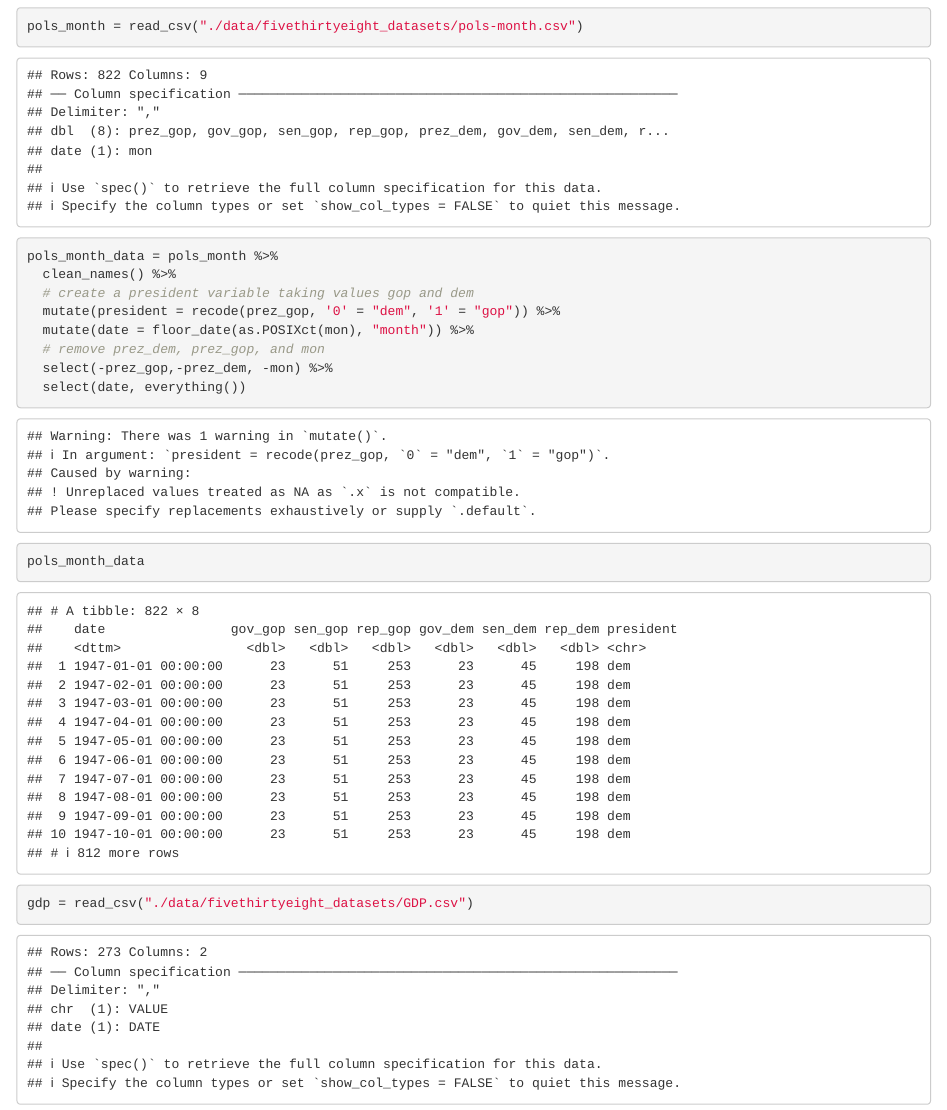
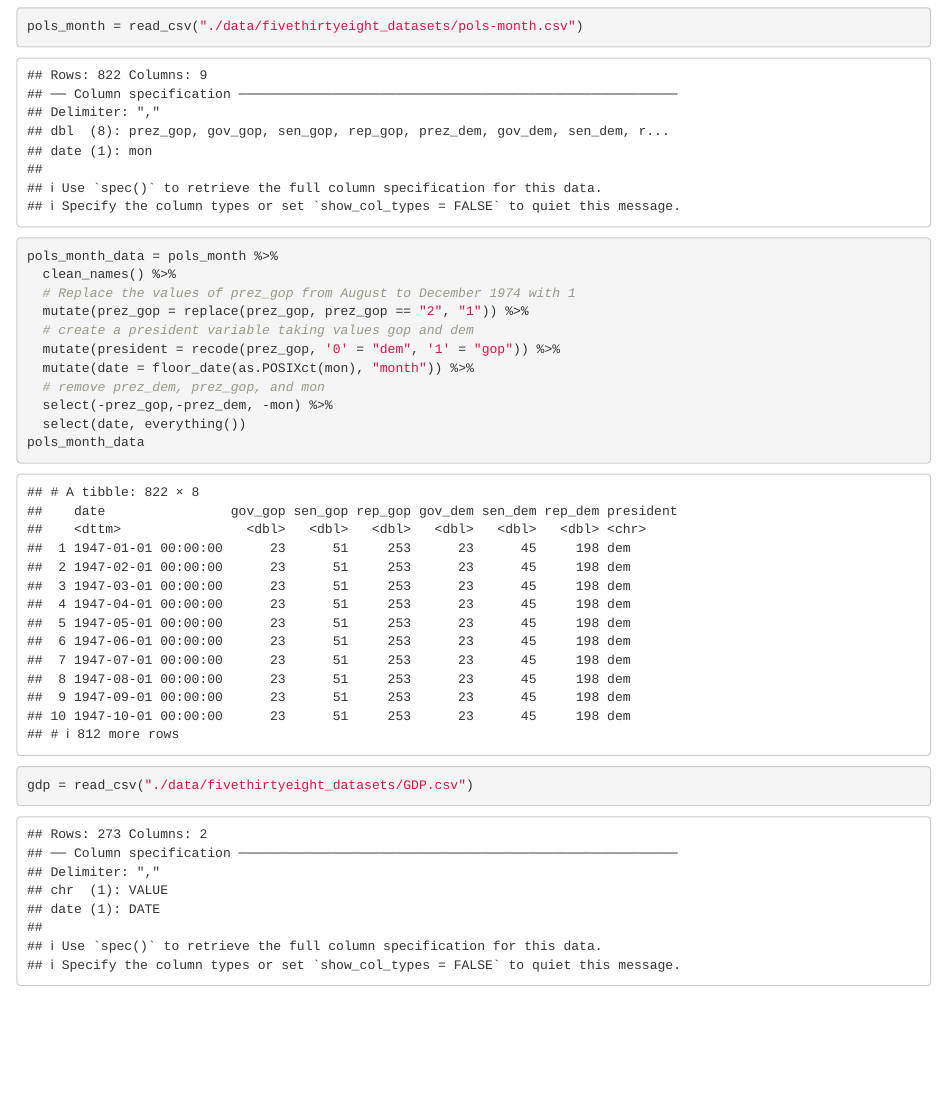
Before and after one commit to muhirekwizera/p8105_hw4_prob_2_mhk2159, an R Markdown document (problem2.Rmd): the page in a window 1100 px wide, from 250 px down. Rendered offline with R 4.5, knitr and Pandoc, with nearby package versions; some code elsewhere in the file could not run offline; column names are cleaned by a stand-in for the janitor package.

Commit message:
replaced the values of prez_gop from August to December 1974 with 1

```diff
--- a/problem2.Rmd
+++ b/problem2.Rmd
@@ -18,6 +18,8 @@ library(lubridate) # for dates
 pols_month = read_csv("./data/fivethirtyeight_datasets/pols-month.csv")
 pols_month_data = pols_month %>%
   clean_names() %>%
+  # Replace the values of prez_gop from August to December 1974 with 1
+  mutate(prez_gop = replace(prez_gop, prez_gop == "2", "1")) %>%
   # create a president variable taking values gop and dem
   mutate(president = recode(prez_gop, '0' = "dem", '1' = "gop")) %>%
   mutate(date = floor_date(as.POSIXct(mon), "month")) %>%
```
